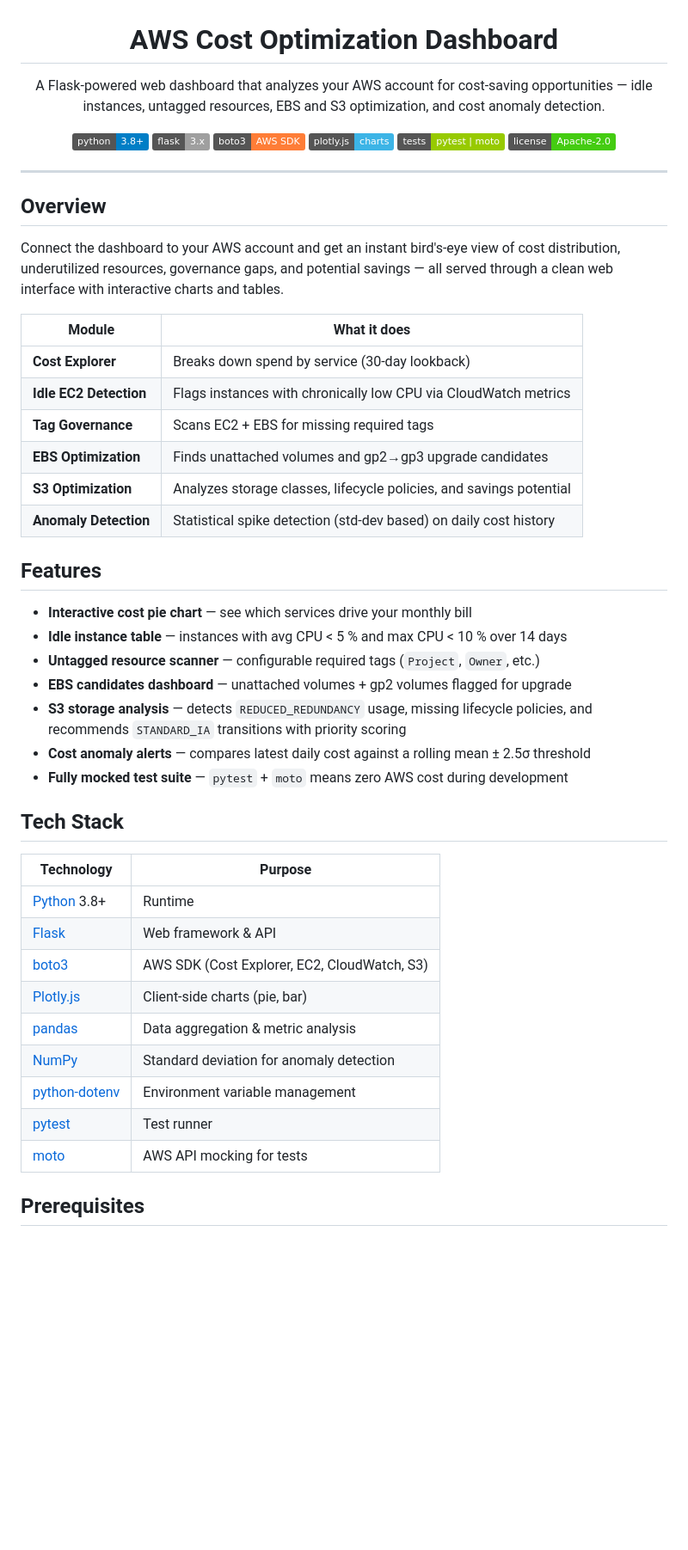
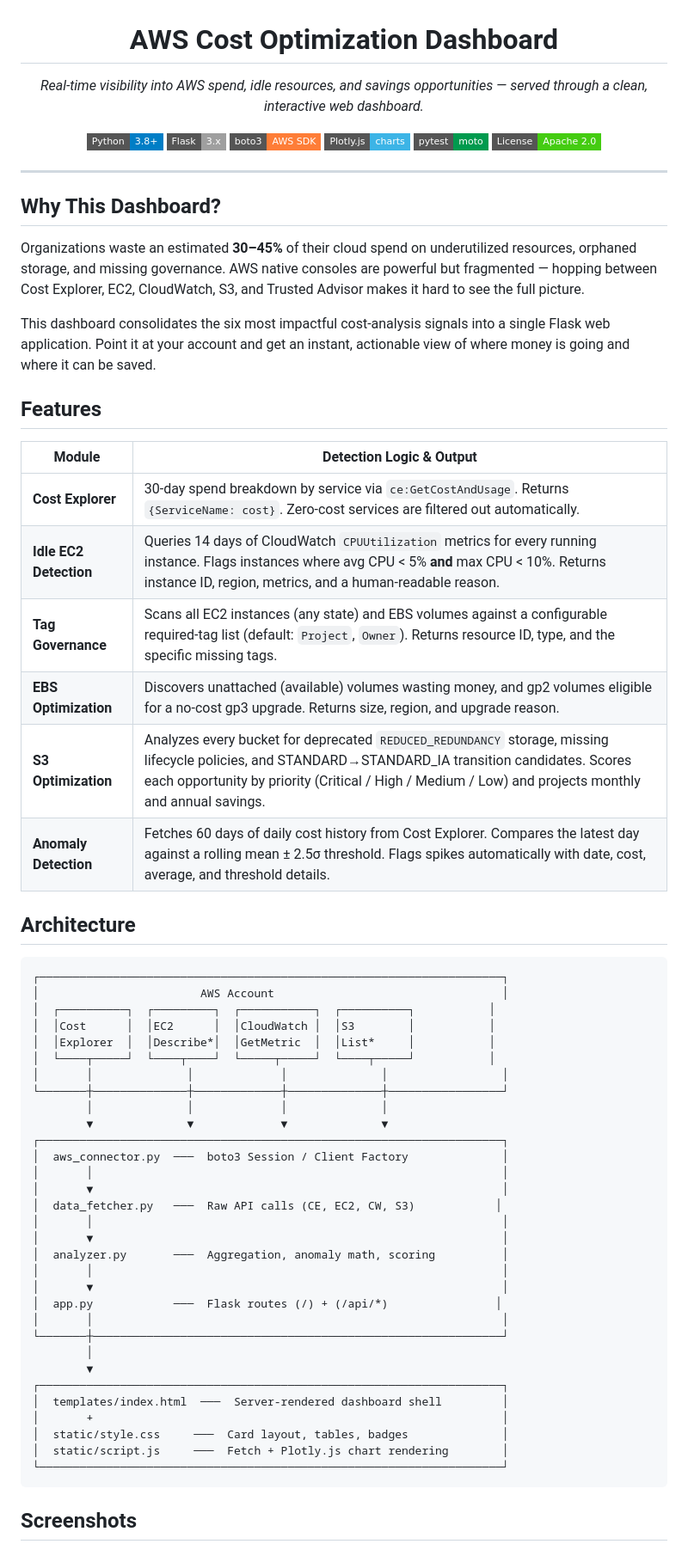
Before and after one commit to Batu1-1an/AWS-Cost-Optimization-Dashboard, a Markdown page: README.md, the part around one of its changes. Shown at 86% size. Drawn GitHub-style; badges without logos; blank space fills up the shorter version.

Commit message:
docs: rewrite README with premium documentation

````diff
--- a/README.md
+++ b/README.md
@@ -1,55 +1,70 @@
 <div align="center">
   <h1>AWS Cost Optimization Dashboard</h1>
-  <p>A Flask-powered web dashboard that analyzes your AWS account for cost-saving opportunities — idle instances, untagged resources, EBS and S3 optimization, and cost anomaly detection.</p>
-
+  <p><em>Real-time visibility into AWS spend, idle resources, and savings opportunities — served through a clean, interactive web dashboard.</em></p>
   <p>
-    <img src="https://img.shields.io/badge/python-3.8%2B-blue?style=flat&logo=python" alt="Python 3.8+">
-    <img src="https://img.shields.io/badge/flask-3.x-lightgrey?style=flat&logo=flask" alt="Flask">
-    <img src="https://img.shields.io/badge/boto3-AWS_SDK-orange?style=flat&logo=amazonaws" alt="boto3">
-    <img src="https://img.shields.io/badge/plotly.js-charts-3cb4e6?style=flat&logo=plotly" alt="Plotly.js">
-    <img src="https://img.shields.io/badge/tests-pytest%20%7C%20moto-green?style=flat" alt="pytest + moto">
-    <img src="https://img.shields.io/badge/license-Apache--2.0-brightgreen?style=flat" alt="Apache 2.0">
+    <img src="https://img.shields.io/badge/Python-3.8%2B-blue?style=flat-square&logo=python" alt="Python 3.8+">
+    <img src="https://img.shields.io/badge/Flask-3.x-lightgrey?style=flat-square&logo=flask" alt="Flask">
+    <img src="https://img.shields.io/badge/boto3-AWS_SDK-orange?style=flat-square&logo=amazonaws" alt="boto3">
+    <img src="https://img.shields.io/badge/Plotly.js-charts-3cb4e6?style=flat-square&logo=plotly" alt="Plotly.js">
+    <img src="https://img.shields.io/badge/pytest-moto-009a4e?style=flat-square&logo=pytest" alt="pytest + moto">
+    <img src="https://img.shields.io/badge/License-Apache_2.0-brightgreen?style=flat-square" alt="Apache 2.0">
   </p>
 </div>
 
 ---
 
-## Overview
+## Why This Dashboard?
 
-Connect the dashboard to your AWS account and get an instant bird's-eye view of cost distribution, underutilized resources, governance gaps, and potential savings — all served through a clean web interface with interactive charts and tables.
+Organizations waste an estimated **30–45%** of their cloud spend on underutilized resources, orphaned storage, and missing governance. AWS native consoles are powerful but fragmented — hopping between Cost Explorer, EC2, CloudWatch, S3, and Trusted Advisor makes it hard to see the full picture.
 
-| Module | What it does |
-|--------|-------------|
-| **Cost Explorer** | Breaks down spend by service (30-day lookback) |
-| **Idle EC2 Detection** | Flags instances with chronically low CPU via CloudWatch metrics |
-| **Tag Governance** | Scans EC2 + EBS for missing required tags |
-| **EBS Optimization** | Finds unattached volumes and gp2→gp3 upgrade candidates |
-| **S3 Optimization** | Analyzes storage classes, lifecycle policies, and savings potential |
-| **Anomaly Detection** | Statistical spike detection (std-dev based) on daily cost history |
+This dashboard consolidates the six most impactful cost-analysis signals into a single Flask web application. Point it at your account and get an instant, actionable view of where money is going and where it can be saved.
 
 ## Features
 
-- **Interactive cost pie chart** — see which services drive your monthly bill
-- **Idle instance table** — instances with avg CPU < 5 % and max CPU < 10 % over 14 days
-- **Untagged resource scanner** — configurable required tags (`Project`, `Owner`, etc.)
-- **EBS candidates dashboard** — unattached volumes + gp2 volumes flagged for upgrade
-- **S3 storage analysis** — detects `REDUCED_REDUNDANCY` usage, missing lifecycle policies, and recommends `STANDARD_IA` transitions with priority scoring
-- **Cost anomaly alerts** — compares latest daily cost against a rolling mean ± 2.5σ threshold
-- **Fully mocked test suite** — `pytest` + `moto` means zero AWS cost during development
+| Module | Detection Logic & Output |
+|--------|--------------------------|
+| **Cost Explorer** | 30-day spend breakdown by service via `ce:GetCostAndUsage`. Returns `{ServiceName: cost}`. Zero-cost services are filtered out automatically. |
+| **Idle EC2 Detection** | Queries 14 days of CloudWatch `CPUUtilization` metrics for every running instance. Flags instances where avg CPU < 5% **and** max CPU < 10%. Returns instance ID, region, metrics, and a human-readable reason. |
+| **Tag Governance** | Scans all EC2 instances (any state) and EBS volumes against a configurable required-tag list (default: `Project`, `Owner`). Returns resource ID, type, and the specific missing tags. |
+| **EBS Optimization** | Discovers unattached (available) volumes wasting money, and gp2 volumes eligible for a no-cost gp3 upgrade. Returns size, region, and upgrade reason. |
+| **S3 Optimization** | Analyzes every bucket for deprecated `REDUCED_REDUNDANCY` storage, missing lifecycle policies, and STANDARD→STANDARD_IA transition candidates. Scores each opportunity by priority (Critical / High / Medium / Low) and projects monthly and annual savings. |
+| **Anomaly Detection** | Fetches 60 days of daily cost history from Cost Explorer. Compares the latest day against a rolling mean ± 2.5σ threshold. Flags spikes automatically with date, cost, average, and threshold details. |
 
-## Tech Stack
+## Architecture
 
-| Technology | Purpose |
-|-----------|---------|
-| [Python](https://python.org) 3.8+ | Runtime |
-| [Flask](https://flask.palletsprojects.com) | Web framework & API |
-| [boto3](https://boto3.amazonaws.com/v1/documentation/api/latest/index.html) | AWS SDK (Cost Explorer, EC2, CloudWatch, S3) |
-| [Plotly.js](https://plotly.com/javascript/) | Client-side charts (pie, bar) |
-| [pandas](https://pandas.pydata.org) | Data aggregation & metric analysis |
-| [NumPy](https://numpy.org) | Standard deviation for anomaly detection |
-| [python-dotenv](https://github.com/theskumar/python-dotenv) | Environment variable management |
-| [pytest](https://pytest.org) | Test runner |
-| [moto](https://github.com/getmoto/moto) | AWS API mocking for tests |
+```
+┌─────────────────────────────────────────────────────────────────────┐
+│                        AWS Account                                  │
+│  ┌──────────┐  ┌─────────┐  ┌───────────┐  ┌──────────┐           │
+│  │Cost      │  │EC2      │  │CloudWatch │  │S3        │           │
+│  │Explorer  │  │Describe*│  │GetMetric  │  │List*     │           │
+│  └────┬─────┘  └────┬────┘  └─────┬─────┘  └────┬─────┘           │
+│       │              │             │              │                 │
+└───────┼──────────────┼─────────────┼──────────────┼─────────────────┘
+        │              │             │              │
+        ▼              ▼             ▼              ▼
+┌─────────────────────────────────────────────────────────────────────┐
+│  aws_connector.py  ───  boto3 Session / Client Factory              │
+│       │                                                             │
+│       ▼                                                             │
+│  data_fetcher.py   ───  Raw API calls (CE, EC2, CW, S3)            │
+│       │                                                             │
+│       ▼                                                             │
+│  analyzer.py       ───  Aggregation, anomaly math, scoring          │
+│       │                                                             │
+│       ▼                                                             │
+│  app.py            ───  Flask routes (/) + (/api/*)                │
+│       │                                                             │
+└───────┼─────────────────────────────────────────────────────────────┘
+        │
+        ▼
+┌─────────────────────────────────────────────────────────────────────┐
+│  templates/index.html  ───  Server-rendered dashboard shell         │
+│       +                                                             │
+│  static/style.css     ───  Card layout, tables, badges              │
+│  static/script.js     ───  Fetch + Plotly.js chart rendering        │
+└─────────────────────────────────────────────────────────────────────┘
+```
 
-## Prerequisites
+## Screenshots
 
````
Also changed, not shown: other parts of README.md (+96 -92 lines).
